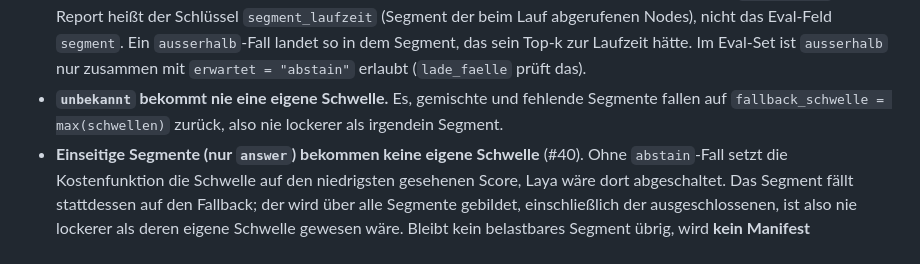
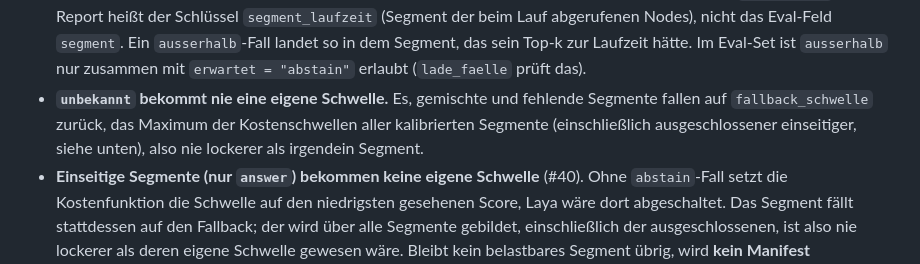
Before and after one commit to Gereon93/regRAG, a Markdown page: docs/adr/0013-laya-kalibrierung-segmentschwellen-manifest.md, the part around the change. Rendered like a GitHub page.

```diff
--- a/docs/adr/0013-laya-kalibrierung-segmentschwellen-manifest.md
+++ b/docs/adr/0013-laya-kalibrierung-segmentschwellen-manifest.md
@@ -44,7 +44,8 @@ Das ist gewollt.
   nicht das Eval-Feld `segment`. Ein `ausserhalb`-Fall landet so in dem Segment, das sein Top-k zur Laufzeit hätte.
   Im Eval-Set ist `ausserhalb` nur zusammen mit `erwartet = "abstain"` erlaubt (`lade_faelle` prüft das).
 - **`unbekannt` bekommt nie eine eigene Schwelle.** Es, gemischte und fehlende Segmente fallen auf
-  `fallback_schwelle = max(schwellen)` zurück, also nie lockerer als irgendein Segment.
+  `fallback_schwelle` zurück, das Maximum der Kostenschwellen aller kalibrierten Segmente (einschließlich
+  ausgeschlossener einseitiger, siehe unten), also nie lockerer als irgendein Segment.
 - **Einseitige Segmente (nur `answer`) bekommen keine eigene Schwelle** (#40). Ohne `abstain`-Fall setzt die
   Kostenfunktion die Schwelle auf den niedrigsten gesehenen Score, Laya wäre dort abgeschaltet. Das Segment fällt
   stattdessen auf den Fallback; der wird über alle Segmente gebildet, einschließlich der ausgeschlossenen, ist also nie
```
Also changed, not shown: changelog.md (+3 -0 lines).
